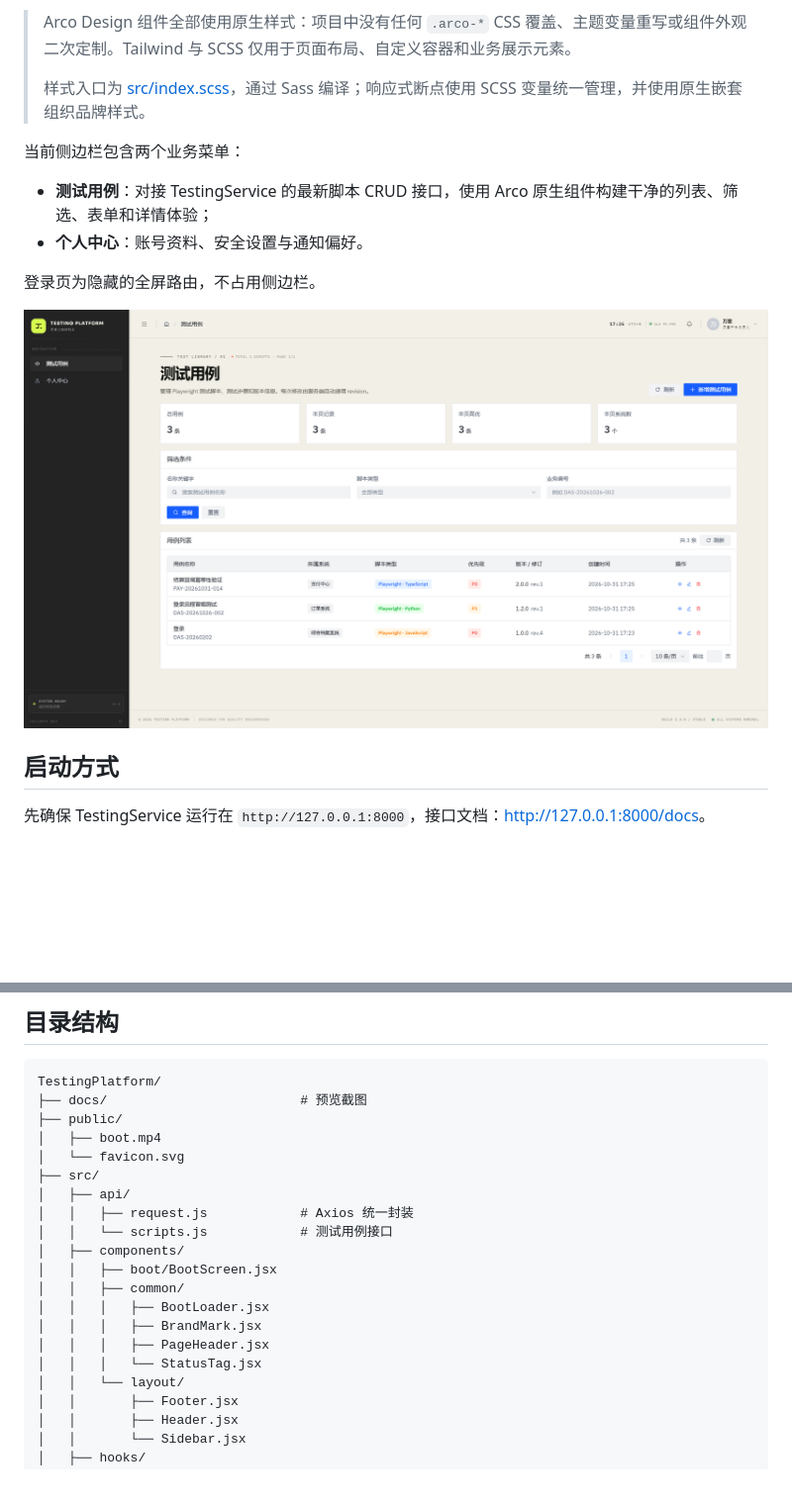
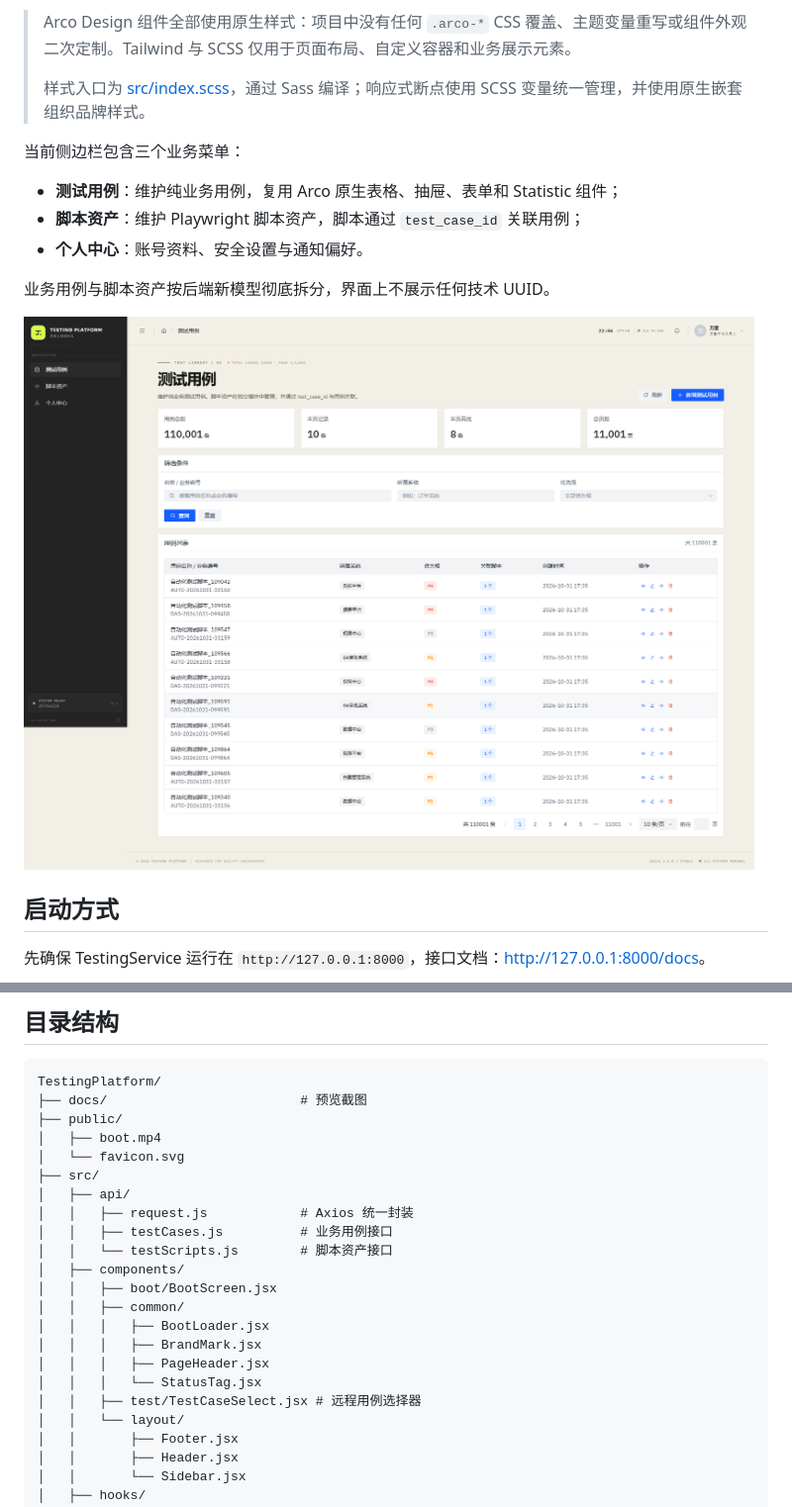
Before and after one commit to HungerWl/TestingPlatform, a Markdown page: README.md, 2 parts joined by grey strips. Shown at 99% size. Drawn GitHub-style; pictures changed too: docs/preview-test-cases.png; blank space fills up the shorter version.

```diff
--- a/README.md
+++ b/README.md
@@ -6,12 +6,13 @@
 >
 > 样式入口为 [src/index.scss](src/index.scss)，通过 Sass 编译；响应式断点使用 SCSS 变量统一管理，并使用原生嵌套组织品牌样式。
 
-当前侧边栏包含两个业务菜单：
+当前侧边栏包含三个业务菜单：
 
-- **测试用例**：对接 TestingService 的最新脚本 CRUD 接口，使用 Arco 原生组件构建干净的列表、筛选、表单和详情体验；
+- **测试用例**：维护纯业务用例，复用 Arco 原生表格、抽屉、表单和 Statistic 组件；
+- **脚本资产**：维护 Playwright 脚本资产，脚本通过 `test_case_id` 关联用例；
 - **个人中心**：账号资料、安全设置与通知偏好。
 
-登录页为隐藏的全屏路由，不占用侧边栏。
+业务用例与脚本资产按后端新模型彻底拆分，界面上不展示任何技术 UUID。
 
 ![测试用例](docs/preview-test-cases.png)
 
@@ -165,7 +159,8 @@ TestingPlatform/
 ├── src/
 │   ├── api/
 │   │   ├── request.js            # Axios 统一封装
-│   │   └── scripts.js            # 测试用例接口
+│   │   ├── testCases.js          # 业务用例接口
+│   │   └── testScripts.js        # 脚本资产接口
 │   ├── components/
 │   │   ├── boot/BootScreen.jsx
 │   │   ├── common/
@@ -173,6 +168,7 @@ TestingPlatform/
 │   │   │   ├── BrandMark.jsx
 │   │   │   ├── PageHeader.jsx
 │   │   │   └── StatusTag.jsx
+│   │   ├── test/TestCaseSelect.jsx # 远程用例选择器
 │   │   └── layout/
 │   │       ├── Footer.jsx
 │   │       ├── Header.jsx
```
Also changed, not shown: other parts of README.md (+51 -57 lines), docs/preview-test-case-detail.png (deleted), docs/preview-test-case-form.png, docs/preview-test-script-form.png (added), docs/preview-test-scripts.png (added), 9 other files.
